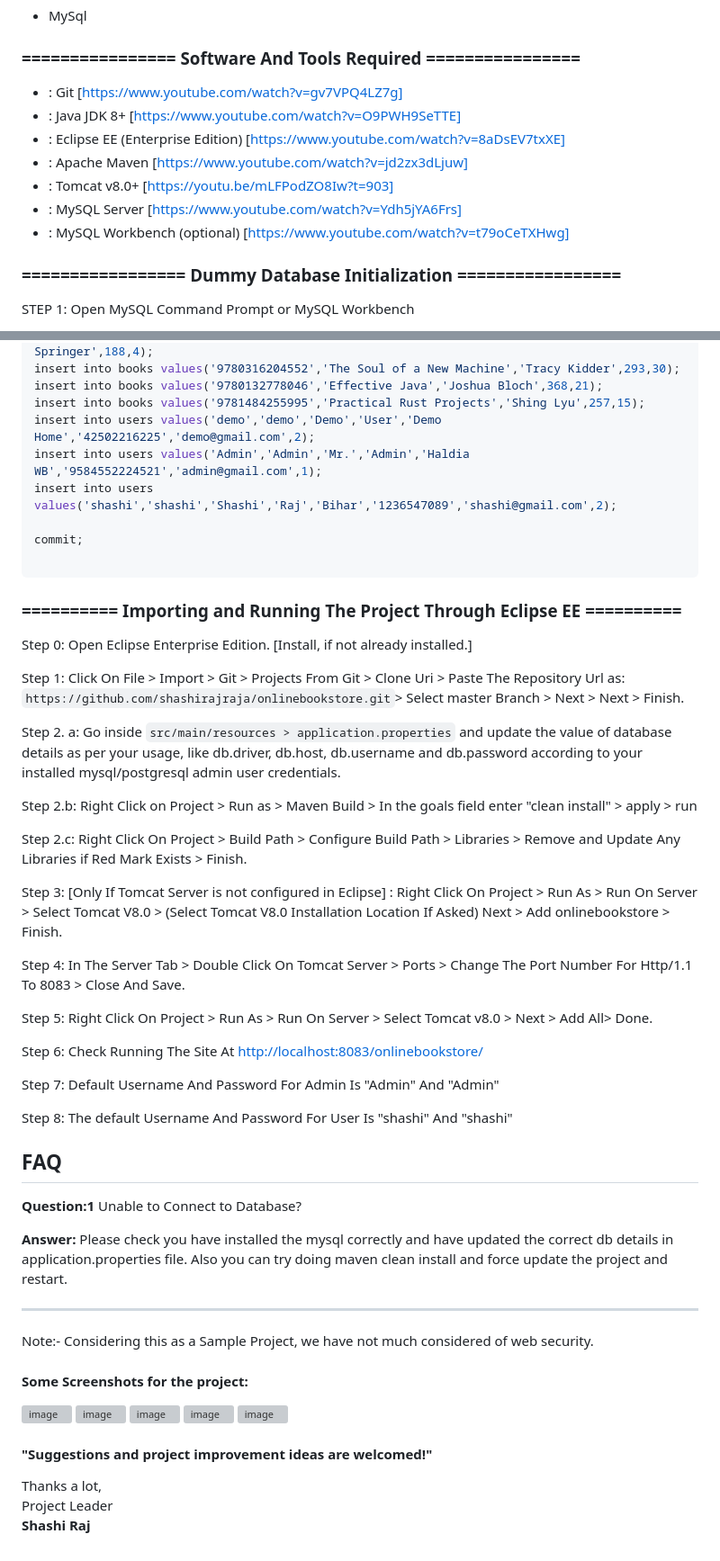
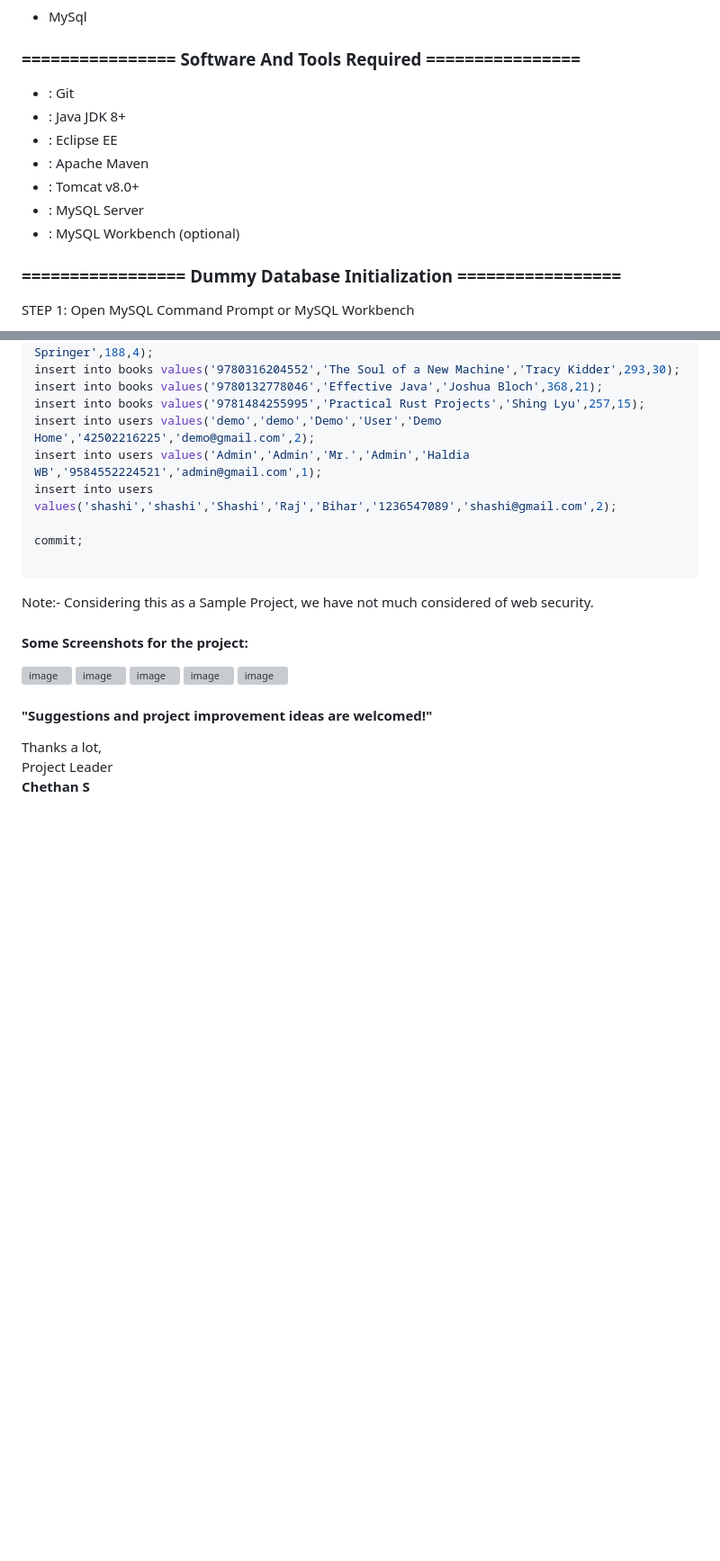
Before and after one commit to ChethanSPY1817/OnlineBookStore, a Markdown page: README.md, 2 parts joined by grey strips. Shown at 90% size. Drawn GitHub-style; blank space fills up the shorter version; grey boxes are pictures that could not be loaded.

````diff
--- a/README.md
+++ b/README.md
@@ -52,13 +49,13 @@ A user-friendly Online Bookstore project in which users can log in or register,
 - MySql
 
 ### ================ Software And Tools Required ================
-- : Git [https://www.youtube.com/watch?v=gv7VPQ4LZ7g]
-- : Java JDK 8+ [https://www.youtube.com/watch?v=O9PWH9SeTTE]
-- : Eclipse EE (Enterprise Edition) [https://www.youtube.com/watch?v=8aDsEV7txXE]
-- : Apache Maven [https://www.youtube.com/watch?v=jd2zx3dLjuw]
-- : Tomcat v8.0+ [https://youtu.be/mLFPodZO8Iw?t=903]
-- : MySQL Server [https://www.youtube.com/watch?v=Ydh5jYA6Frs]
-- : MySQL Workbench (optional) [https://www.youtube.com/watch?v=t79oCeTXHwg]
+- : Git
+- : Java JDK 8+
+- : Eclipse EE
+- : Apache Maven
+- : Tomcat v8.0+
+- : MySQL Server
+- : MySQL Workbench (optional)
 
 ### ================= Dummy Database Initialization =================
 
@@ -97,35 +94,7 @@ commit;
 
 ```
 
-### ========== Importing and Running The Project Through Eclipse EE ==========
 
-Step 0: Open Eclipse Enterprise Edition. [Install, if not already installed.]
-
-Step 1: Click On File > Import > Git > Projects From Git > Clone Uri > Paste The Repository Url as: ```https://github.com/shashirajraja/onlinebookstore.git```> Select master Branch > Next > Next > Finish.
-
-Step 2. a: Go inside ```src/main/resources > application.properties``` and update the value of database details as per your usage, like db.driver, db.host, db.username and db.password according to your installed mysql/postgresql admin user credentials.
-
-Step 2.b: Right Click on Project > Run as > Maven Build > In the goals field enter "clean install" > apply > run
-
-Step 2.c: Right Click On Project > Build Path > Configure Build Path > Libraries > Remove and Update Any Libraries if Red Mark Exists > Finish.
-
-Step 3: [Only If Tomcat Server is not configured in Eclipse] : Right Click On Project > Run As > Run On Server > Select Tomcat V8.0 > (Select Tomcat V8.0 Installation Location If Asked) Next > Add onlinebookstore > Finish.
-
-Step 4: In The Server Tab > Double Click On Tomcat Server > Ports > Change The Port Number For Http/1.1 To 8083 > Close And Save.
-
-Step 5: Right Click On Project > Run As > Run On Server > Select Tomcat v8.0 > Next > Add All> Done.
-
-Step 6: Check Running The Site At  <a href="http://localhost:8083/onlinebookstore/">http://localhost:8083/onlinebookstore/</a>
-
-Step 7: Default Username And Password For Admin Is "Admin" And "Admin"
-
-Step 8: The default Username And Password For User Is "shashi" And "shashi"
-
-## FAQ
-**Question:1** Unable to Connect to Database?
-
-**Answer:** Please check you have installed the mysql correctly and have updated the correct db details in application.properties file. Also you can try doing maven clean install and force update the project and restart.
-<hr>
 
 Note:- Considering this as a Sample Project, we have not much considered of web security.
 #### Some Screenshots for the project:
@@ -140,4 +109,4 @@ Note:- Considering this as a Sample Project, we have not much considered of web
 
 <bold>Thanks a lot,</bold><br/>
                                                                                                         Project Leader<br/>
-                                                                                                         <b>Shashi Raj</b>
+                                                                                                         <b>Chethan S</b>
````
Also changed, not shown: other parts of README.md (+1 -4 lines).
